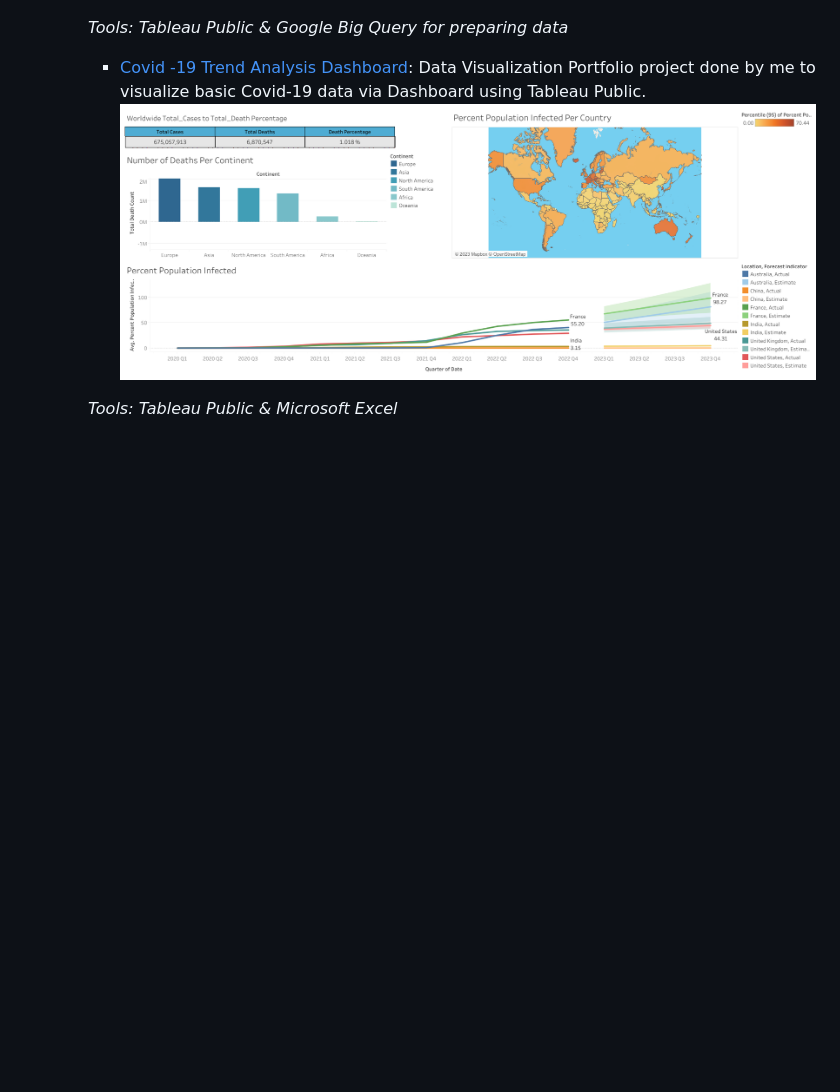
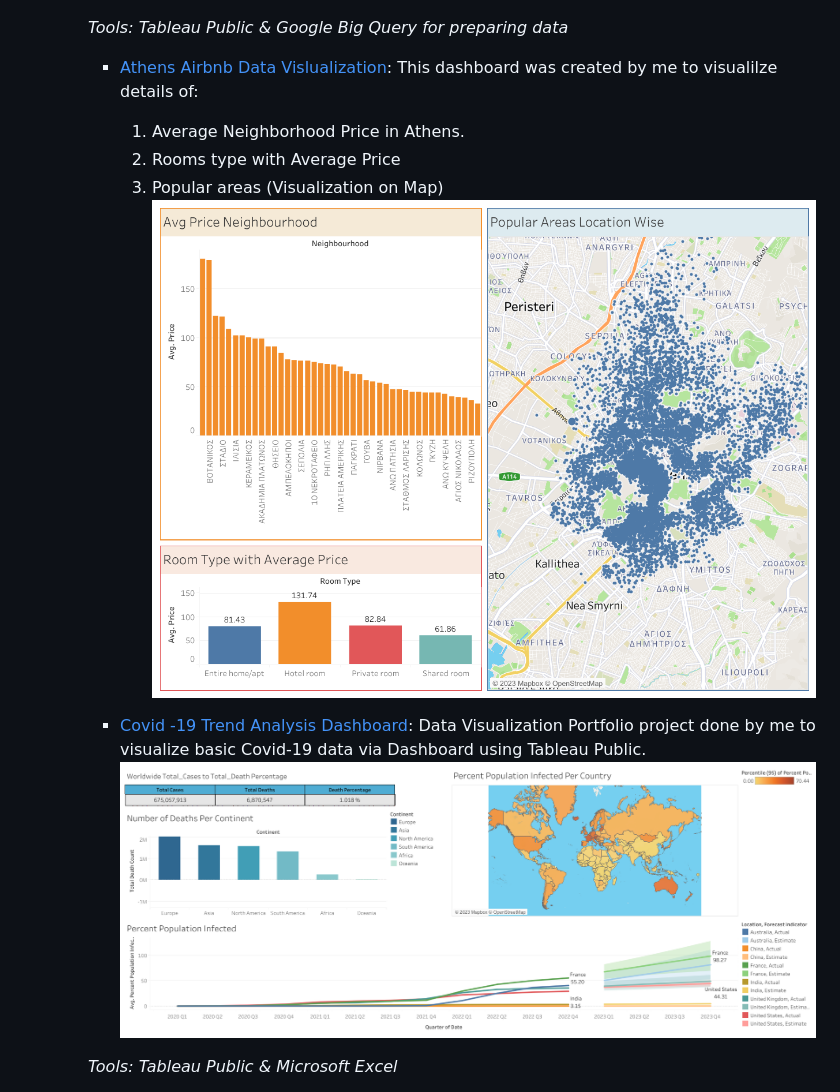
Before and after one commit to Ankur241289/Data_Science_Portfolio, a Markdown page: README.md, the part around the change. GitHub-like rendering; blank space fills up the shorter version.

```diff
--- a/README.md
+++ b/README.md
@@ -34,6 +34,12 @@ _Note: Data used in the projects is for demonstration purposes only._
 
     _Tools: Tableau Public & Google Big Query for preparing data_
 
+    - [Athens Airbnb Data Vislualization](https://public.tableau.com/app/profile/ankur.singh1463/viz/AthensAirbnbDataforGoogleBIProfessionalCertificate/AthensAirbnbDashGoogleBIProfessionalCertificate): This dashboard was created by me to visualilze details of:
+      1. Average Neighborhood Price in Athens.
+      2. Rooms type with Average Price
+      3. Popular areas (Visualization on Map)
+     ![Alt text](Images/Athens-Airbnb-Dash-(Google-BI-Professional-Certificate).png)
+
     - [Covid -19 Trend Analysis Dashboard](https://public.tableau.com/app/profile/ankur.singh1463/viz/Covid-19BasicDashboard_16795111037710/Dashboard1?publish=yes): Data Visualization Portfolio project done by me to visualize basic Covid-19 data via Dashboard using Tableau Public.
      ![Alt text](Images/Covid-19-Dashboard.png)
 
```
